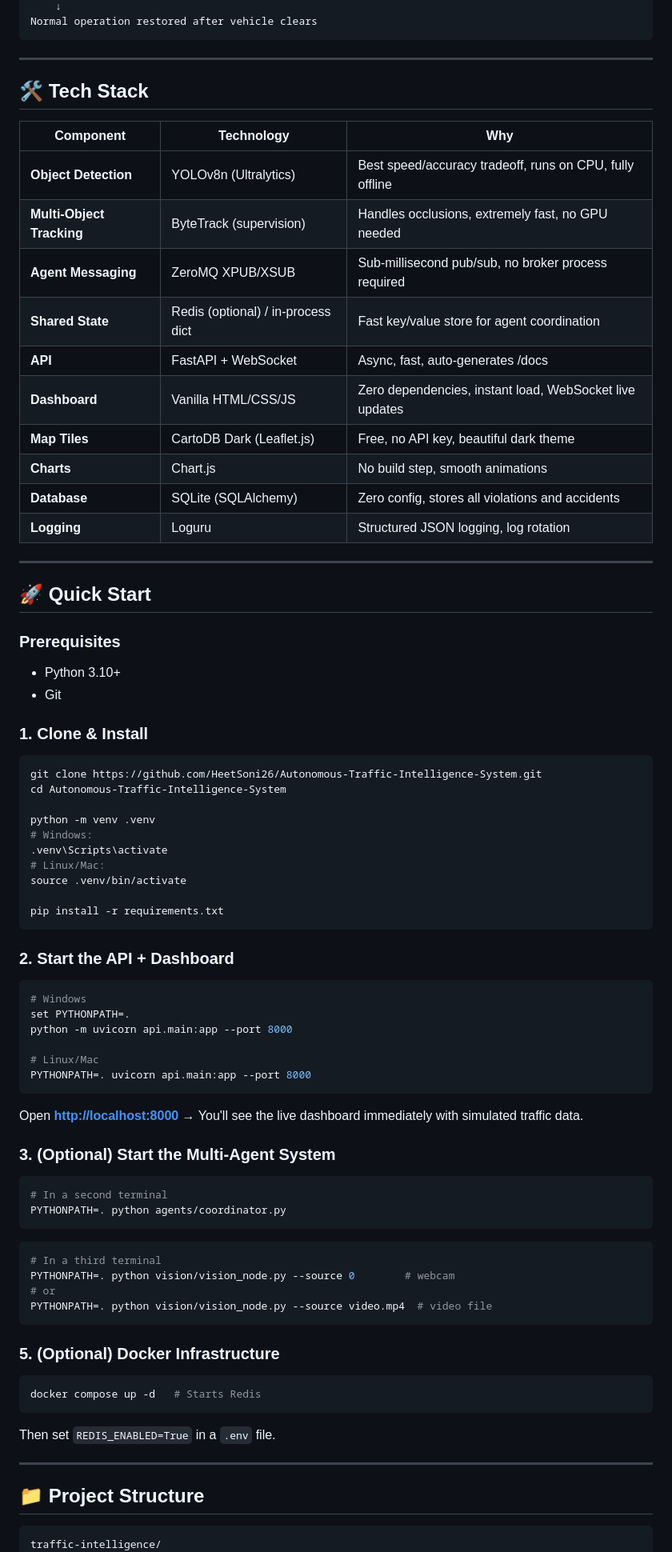
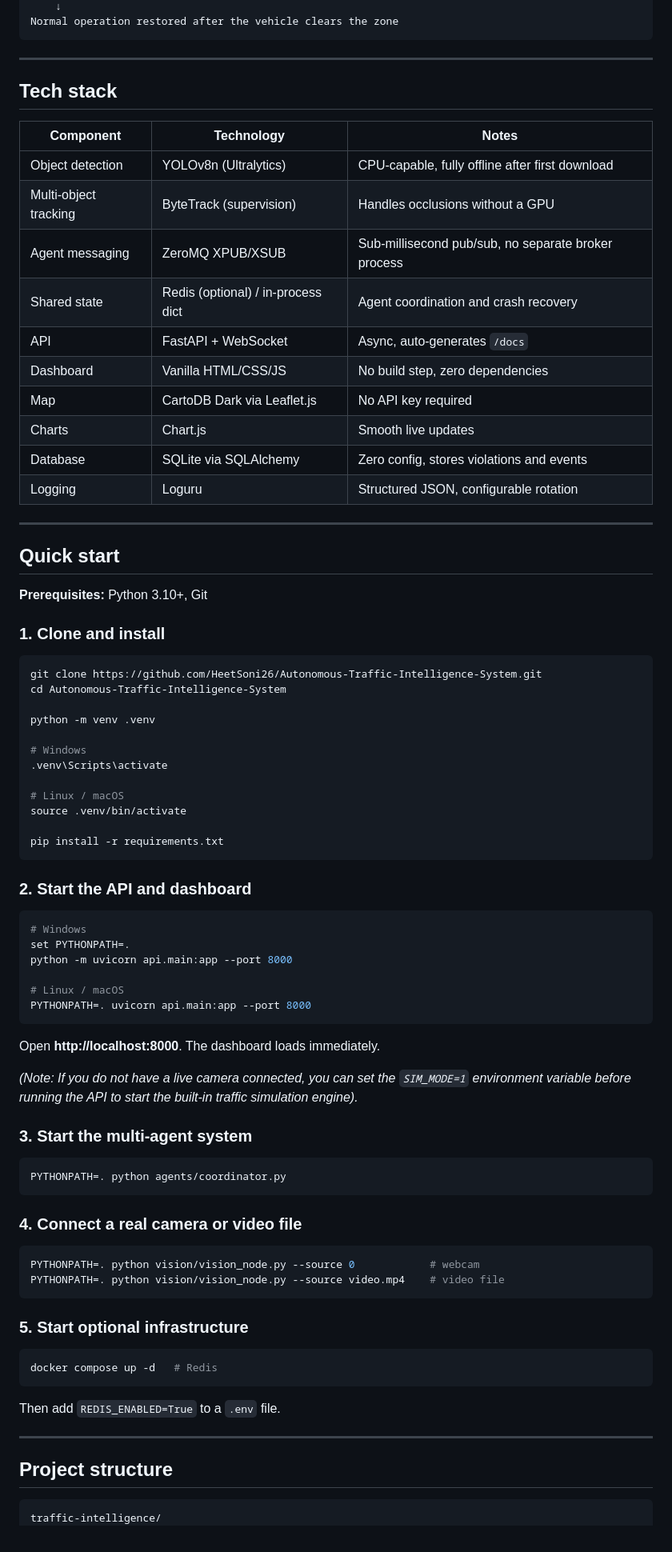
Before and after one commit to HeetSoni26/Autonomous-Traffic-Intelligence-System, a Markdown page: README.md, the part around one of its changes. Shown at 80% size. Drawn GitHub-style.

````diff
--- a/README.md
+++ b/README.md
@@ -175,87 +161,86 @@ Creates green wave along emergency vehicle route
     ↓
-Normal operation restored after vehicle clears
+Normal operation restored after the vehicle clears the zone
 ```
-
-
 
 ---
 
-## 🛠️ Tech Stack
+## Tech stack
 
-| Component | Technology | Why |
+| Component | Technology | Notes |
 |---|---|---|
-| **Object Detection** | YOLOv8n (Ultralytics) | Best speed/accuracy tradeoff, runs on CPU, fully offline |
-| **Multi-Object Tracking** | ByteTrack (supervision) | Handles occlusions, extremely fast, no GPU needed |
-| **Agent Messaging** | ZeroMQ XPUB/XSUB | Sub-millisecond pub/sub, no broker process required |
-| **Shared State** | Redis (optional) / in-process dict | Fast key/value store for agent coordination |
-| **API** | FastAPI + WebSocket | Async, fast, auto-generates /docs |
-| **Dashboard** | Vanilla HTML/CSS/JS | Zero dependencies, instant load, WebSocket live updates |
-| **Map Tiles** | CartoDB Dark (Leaflet.js) | Free, no API key, beautiful dark theme |
-| **Charts** | Chart.js | No build step, smooth animations |
-| **Database** | SQLite (SQLAlchemy) | Zero config, stores all violations and accidents |
-| **Logging** | Loguru | Structured JSON logging, log rotation |
+| Object detection | YOLOv8n (Ultralytics) | CPU-capable, fully offline after first download |
+| Multi-object tracking | ByteTrack (supervision) | Handles occlusions without a GPU |
+| Agent messaging | ZeroMQ XPUB/XSUB | Sub-millisecond pub/sub, no separate broker process |
+| Shared state | Redis (optional) / in-process dict | Agent coordination and crash recovery |
+| API | FastAPI + WebSocket | Async, auto-generates `/docs` |
+| Dashboard | Vanilla HTML/CSS/JS | No build step, zero dependencies |
+| Map | CartoDB Dark via Leaflet.js | No API key required |
+| Charts | Chart.js | Smooth live updates |
+| Database | SQLite via SQLAlchemy | Zero config, stores violations and events |
+| Logging | Loguru | Structured JSON, configurable rotation |
 
 ---
 
-## 🚀 Quick Start
+## Quick start
 
-### Prerequisites
-- Python 3.10+
-- Git
+**Prerequisites:** Python 3.10+, Git
 
-### 1. Clone & Install
+### 1. Clone and install
 
 ```bash
 git clone https://github.com/HeetSoni26/Autonomous-Traffic-Intelligence-System.git
 cd Autonomous-Traffic-Intelligence-System
 
 python -m venv .venv
-# Windows:
+
+# Windows
 .venv\Scripts\activate
-# Linux/Mac:
+
+# Linux / macOS
 source .venv/bin/activate
 
 pip install -r requirements.txt
 ```
 
-### 2. Start the API + Dashboard
+### 2. Start the API and dashboard
 
 ```bash
 # Windows
 set PYTHONPATH=.
 python -m uvicorn api.main:app --port 8000
 
-# Linux/Mac
+# Linux / macOS
 PYTHONPATH=. uvicorn api.main:app --port 8000
 ```
 
-Open **[http://localhost:8000](http://localhost:8000)** → You'll see the live dashboard immediately with simulated traffic data.
+Open **http://localhost:8000**. The dashboard loads immediately.
 
-### 3. (Optional) Start the Multi-Agent System
+*(Note: If you do not have a live camera connected, you can set the `SIM_MODE=1` environment variable before running the API to start the built-in traffic simulation engine).*
+
+### 3. Start the multi-agent system
 
 ```bash
-# In a second terminal
 PYTHONPATH=. python agents/coordinator.py
 ```
 
+### 4. Connect a real camera or video file
+
 ```bash
-# In a third terminal
-PYTHONPATH=. python vision/vision_node.py --source 0        # webcam
-# or
-PYTHONPATH=. python vision/vision_node.py --source video.mp4  # video file
+PYTHONPATH=. python vision/vision_node.py --source 0            # webcam
+PYTHONPATH=. python vision/vision_node.py --source video.mp4    # video file
 ```
 
-### 5. (Optional) Docker Infrastructure
+### 5. Start optional infrastructure
 
 ```bash
-docker compose up -d   # Starts Redis
+docker compose up -d   # Redis
 ```
 
-Then set `REDIS_ENABLED=True` in a `.env` file.
+Then add `REDIS_ENABLED=True` to a `.env` file.
 
 ---
 
-## 📁 Project Structure
+## Project structure
 
 ```
 traffic-intelligence/
````
Also changed, not shown: other parts of README.md (+231 -278 lines).
